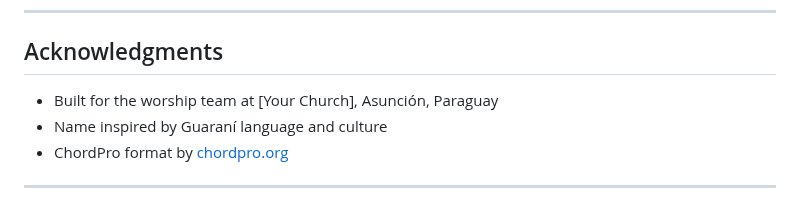
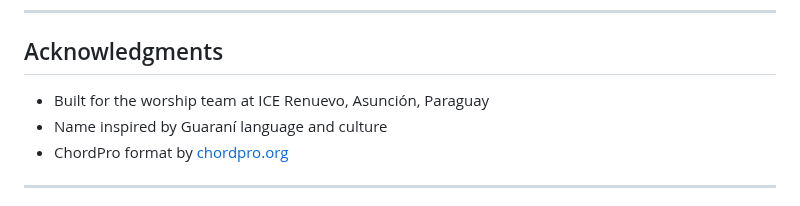
Before and after one commit to ajhermosilla/javya, a Markdown page: README.md, the part around the change. Drawn GitHub-style.

Commit message:
docs: add ICE Renuevo as origin church in acknowledgments

```diff
--- a/README.md
+++ b/README.md
@@ -126,7 +126,7 @@ MIT License — use it freely, even commercially. See [LICENSE](LICENSE) for det
 
 ## Acknowledgments
 
-- Built for the worship team at [Your Church], Asunción, Paraguay
+- Built for the worship team at ICE Renuevo, Asunción, Paraguay
 - Name inspired by Guaraní language and culture
 - ChordPro format by [chordpro.org](https://www.chordpro.org/)
 
```
